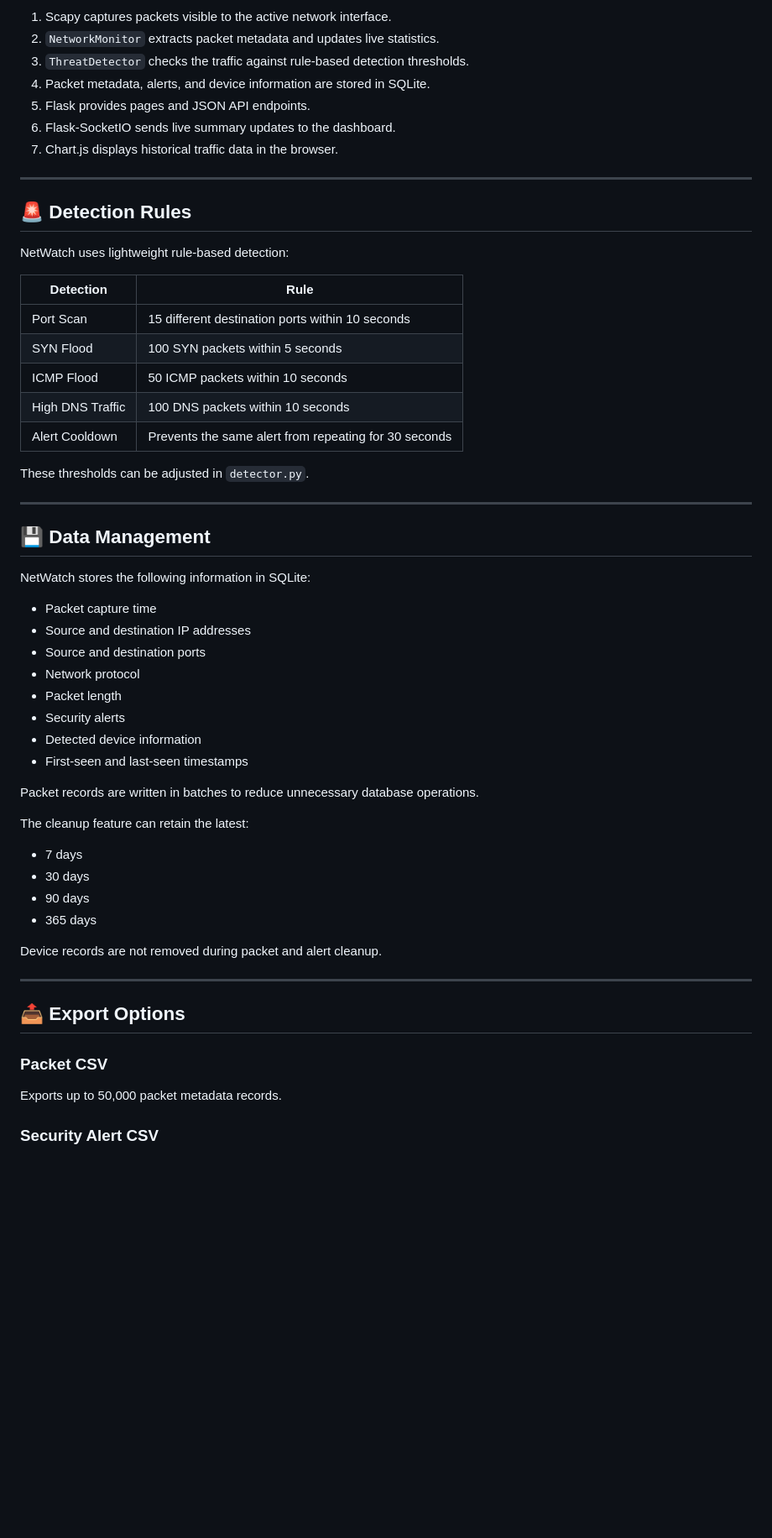
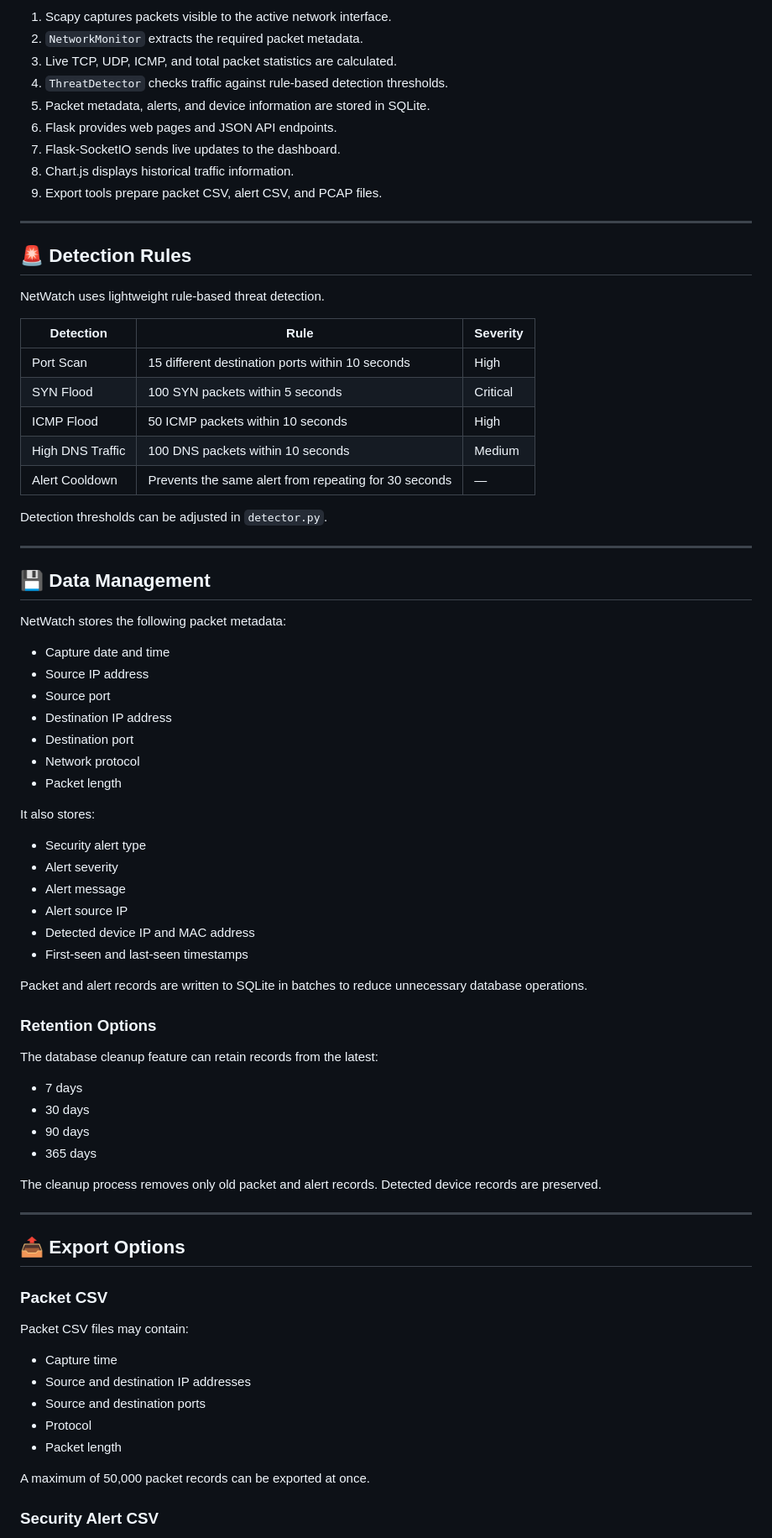
Before and after one commit to betulaltunyuva/Netwatch, a Markdown page: README.md, the part around one of its changes. Shown at 84% size. Drawn GitHub-style; blank space fills up the shorter version.

Commit message:
Revise README.md for clarity and organization
Updated the README.md to enhance clarity and organization. Revised sections on features, application pages, and limitations for better readability.

```diff
--- a/README.md
+++ b/README.md
@@ -97,53 +90,65 @@ flowchart TD
 
 1. Scapy captures packets visible to the active network interface.
-2. `NetworkMonitor` extracts packet metadata and updates live statistics.
-3. `ThreatDetector` checks the traffic against rule-based detection thresholds.
-4. Packet metadata, alerts, and device information are stored in SQLite.
-5. Flask provides pages and JSON API endpoints.
-6. Flask-SocketIO sends live summary updates to the dashboard.
-7. Chart.js displays historical traffic data in the browser.
+2. `NetworkMonitor` extracts the required packet metadata.
+3. Live TCP, UDP, ICMP, and total packet statistics are calculated.
+4. `ThreatDetector` checks traffic against rule-based detection thresholds.
+5. Packet metadata, alerts, and device information are stored in SQLite.
+6. Flask provides web pages and JSON API endpoints.
+7. Flask-SocketIO sends live updates to the dashboard.
+8. Chart.js displays historical traffic information.
+9. Export tools prepare packet CSV, alert CSV, and PCAP files.
 
 ---
 
 ## 🚨 Detection Rules
 
-NetWatch uses lightweight rule-based detection:
+NetWatch uses lightweight rule-based threat detection.
 
-| Detection | Rule |
-|---|---|
-| Port Scan | 15 different destination ports within 10 seconds |
-| SYN Flood | 100 SYN packets within 5 seconds |
-| ICMP Flood | 50 ICMP packets within 10 seconds |
-| High DNS Traffic | 100 DNS packets within 10 seconds |
-| Alert Cooldown | Prevents the same alert from repeating for 30 seconds |
+| Detection | Rule | Severity |
+|---|---|---|
+| Port Scan | 15 different destination ports within 10 seconds | High |
+| SYN Flood | 100 SYN packets within 5 seconds | Critical |
+| ICMP Flood | 50 ICMP packets within 10 seconds | High |
+| High DNS Traffic | 100 DNS packets within 10 seconds | Medium |
+| Alert Cooldown | Prevents the same alert from repeating for 30 seconds | — |
 
-These thresholds can be adjusted in `detector.py`.
+Detection thresholds can be adjusted in `detector.py`.
 
 ---
 
 ## 💾 Data Management
 
-NetWatch stores the following information in SQLite:
+NetWatch stores the following packet metadata:
 
-- Packet capture time
-- Source and destination IP addresses
-- Source and destination ports
+- Capture date and time
+- Source IP address
+- Source port
+- Destination IP address
+- Destination port
 - Network protocol
 - Packet length
-- Security alerts
-- Detected device information
+
+It also stores:
+
+- Security alert type
+- Alert severity
+- Alert message
+- Alert source IP
+- Detected device IP and MAC address
 - First-seen and last-seen timestamps
 
-Packet records are written in batches to reduce unnecessary database operations.
+Packet and alert records are written to SQLite in batches to reduce unnecessary database operations.
 
-The cleanup feature can retain the latest:
+### Retention Options
+
+The database cleanup feature can retain records from the latest:
 
 - 7 days
 - 30 days
 - 90 days
 - 365 days
 
-Device records are not removed during packet and alert cleanup.
+The cleanup process removes only old packet and alert records. Detected device records are preserved.
 
 ---
 
@@ -151,7 +156,15 @@ Device records are not removed during packet and alert cleanup.
 
 ### Packet CSV
 
-Exports up to 50,000 packet metadata records.
+Packet CSV files may contain:
+
+- Capture time
+- Source and destination IP addresses
+- Source and destination ports
+- Protocol
+- Packet length
+
+A maximum of 50,000 packet records can be exported at once.
 
 ### Security Alert CSV
 
```
Also changed, not shown: other parts of README.md (+74 -73 lines).
